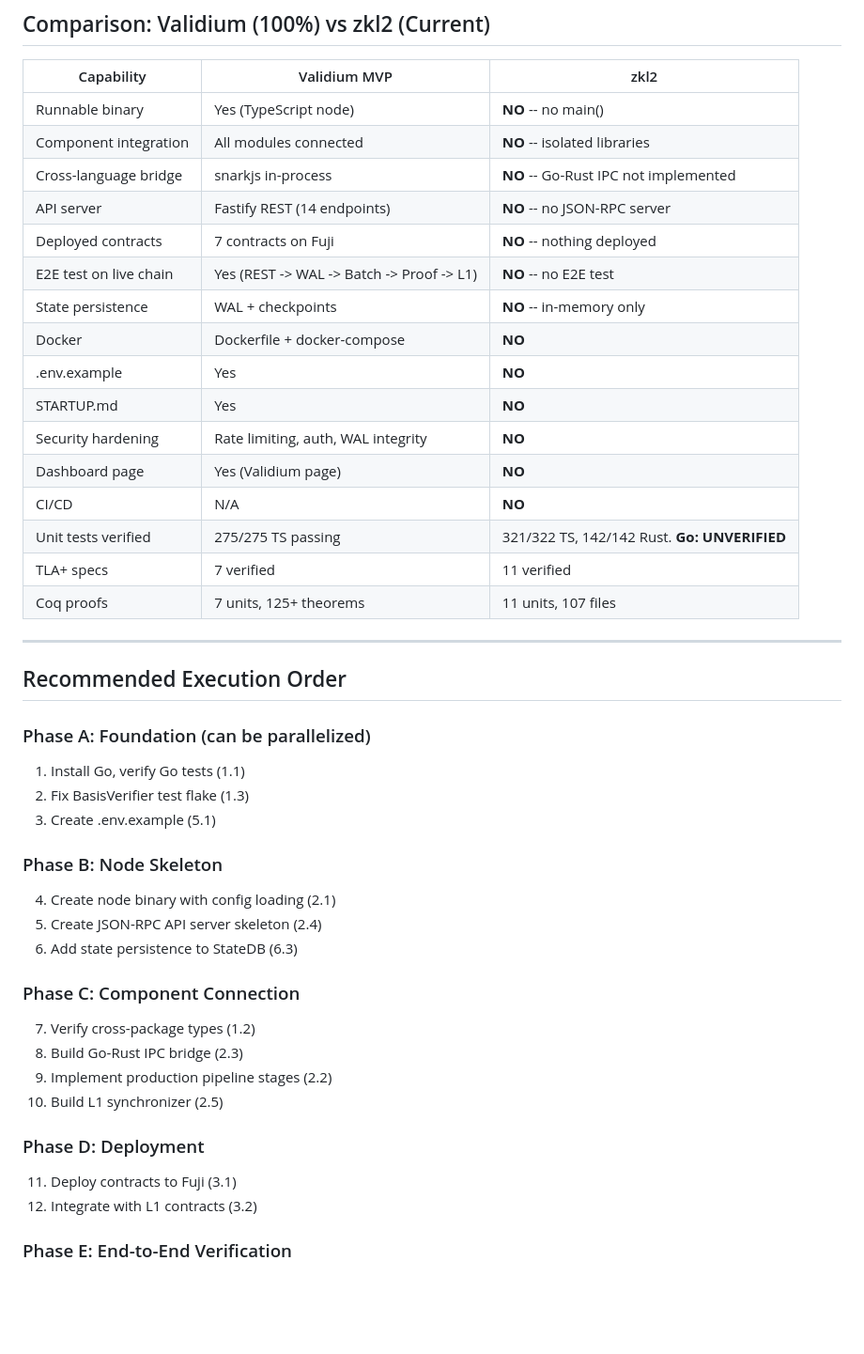
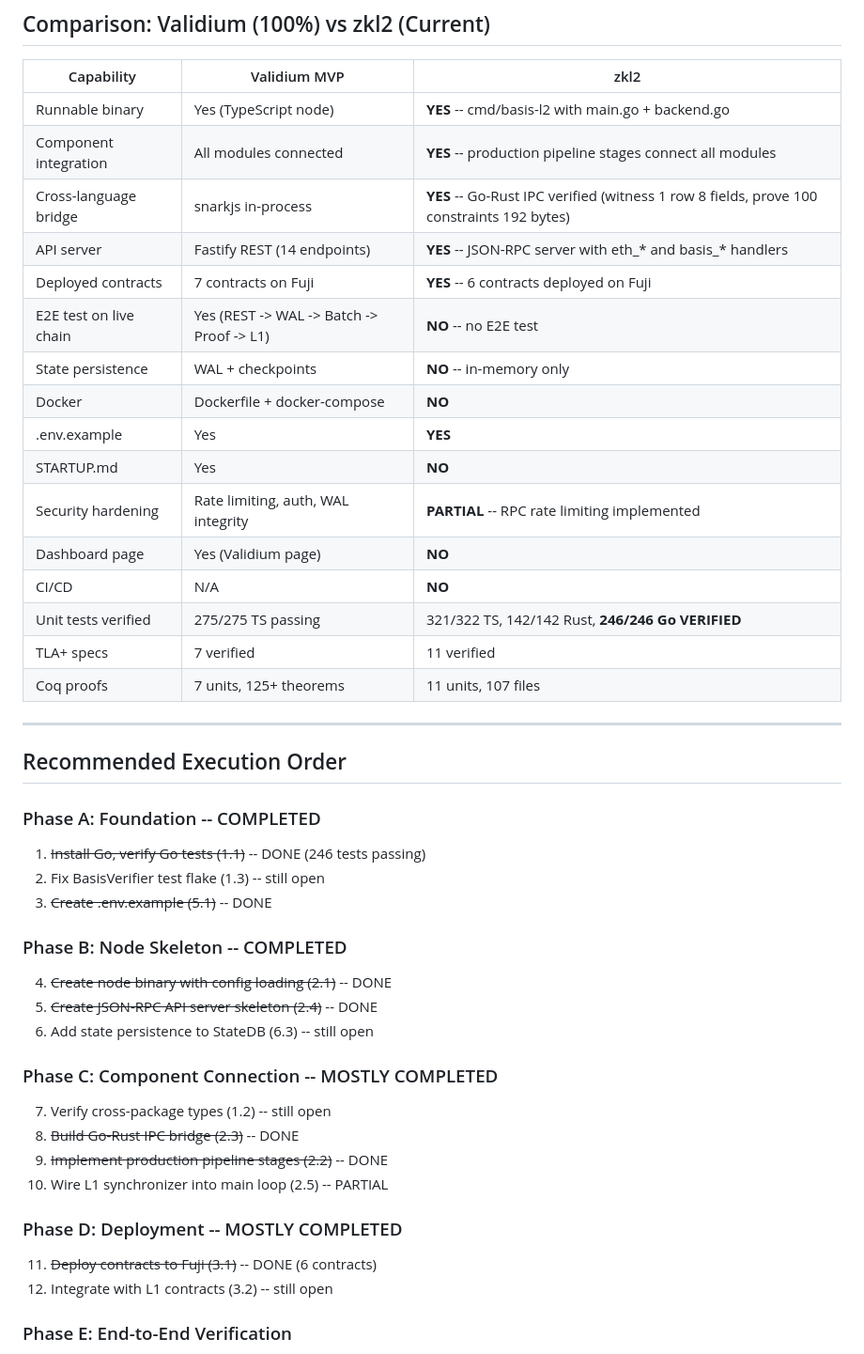
Before and after one commit to sebastian-quintero-osorio/basis-network, a Markdown page: zkl2/docs/POST_ROADMAP_TODO.md, the part around one of its changes. Shown at 94% size. Rendered like a GitHub page; blank space fills up the shorter version.

```diff
--- a/zkl2/docs/POST_ROADMAP_TODO.md
+++ b/zkl2/docs/POST_ROADMAP_TODO.md
@@ -659,20 +669,20 @@ The Validium has a dedicated dashboard page. The zkl2 does not.
 
 | Capability | Validium MVP | zkl2 |
 |------------|-------------|------|
-| Runnable binary | Yes (TypeScript node) | **NO** -- no main() |
-| Component integration | All modules connected | **NO** -- isolated libraries |
-| Cross-language bridge | snarkjs in-process | **NO** -- Go-Rust IPC not implemented |
-| API server | Fastify REST (14 endpoints) | **NO** -- no JSON-RPC server |
-| Deployed contracts | 7 contracts on Fuji | **NO** -- nothing deployed |
+| Runnable binary | Yes (TypeScript node) | **YES** -- cmd/basis-l2 with main.go + backend.go |
+| Component integration | All modules connected | **YES** -- production pipeline stages connect all modules |
+| Cross-language bridge | snarkjs in-process | **YES** -- Go-Rust IPC verified (witness 1 row 8 fields, prove 100 constraints 192 bytes) |
+| API server | Fastify REST (14 endpoints) | **YES** -- JSON-RPC server with eth_* and basis_* handlers |
+| Deployed contracts | 7 contracts on Fuji | **YES** -- 6 contracts deployed on Fuji |
 | E2E test on live chain | Yes (REST -> WAL -> Batch -> Proof -> L1) | **NO** -- no E2E test |
 | State persistence | WAL + checkpoints | **NO** -- in-memory only |
 | Docker | Dockerfile + docker-compose | **NO** |
-| .env.example | Yes | **NO** |
+| .env.example | Yes | **YES** |
 | STARTUP.md | Yes | **NO** |
-| Security hardening | Rate limiting, auth, WAL integrity | **NO** |
+| Security hardening | Rate limiting, auth, WAL integrity | **PARTIAL** -- RPC rate limiting implemented |
 | Dashboard page | Yes (Validium page) | **NO** |
 | CI/CD | N/A | **NO** |
-| Unit tests verified | 275/275 TS passing | 321/322 TS, 142/142 Rust. **Go: UNVERIFIED** |
+| Unit tests verified | 275/275 TS passing | 321/322 TS, 142/142 Rust, **246/246 Go VERIFIED** |
 | TLA+ specs | 7 verified | 11 verified |
 | Coq proofs | 7 units, 125+ theorems | 11 units, 107 files |
 
@@ -680,25 +690,25 @@ The Validium has a dedicated dashboard page. The zkl2 does not.
 
 ## Recommended Execution Order
 
-### Phase A: Foundation (can be parallelized)
-1. Install Go, verify Go tests (1.1)
-2. Fix BasisVerifier test flake (1.3)
-3. Create .env.example (5.1)
+### Phase A: Foundation -- COMPLETED
+1. ~~Install Go, verify Go tests (1.1)~~ -- DONE (246 tests passing)
+2. Fix BasisVerifier test flake (1.3) -- still open
+3. ~~Create .env.example (5.1)~~ -- DONE
 
-### Phase B: Node Skeleton
-4. Create node binary with config loading (2.1)
-5. Create JSON-RPC API server skeleton (2.4)
-6. Add state persistence to StateDB (6.3)
+### Phase B: Node Skeleton -- COMPLETED
+4. ~~Create node binary with config loading (2.1)~~ -- DONE
+5. ~~Create JSON-RPC API server skeleton (2.4)~~ -- DONE
+6. Add state persistence to StateDB (6.3) -- still open
 
-### Phase C: Component Connection
-7. Verify cross-package types (1.2)
-8. Build Go-Rust IPC bridge (2.3)
-9. Implement production pipeline stages (2.2)
-10. Build L1 synchronizer (2.5)
+### Phase C: Component Connection -- MOSTLY COMPLETED
+7. Verify cross-package types (1.2) -- still open
+8. ~~Build Go-Rust IPC bridge (2.3)~~ -- DONE
+9. ~~Implement production pipeline stages (2.2)~~ -- DONE
+10. Wire L1 synchronizer into main loop (2.5) -- PARTIAL
 
-### Phase D: Deployment
-11. Deploy contracts to Fuji (3.1)
-12. Integrate with L1 contracts (3.2)
+### Phase D: Deployment -- MOSTLY COMPLETED
+11. ~~Deploy contracts to Fuji (3.1)~~ -- DONE (6 contracts)
+12. Integrate with L1 contracts (3.2) -- still open
 
 ### Phase E: End-to-End Verification
 13. Run E2E test on local Hardhat (4.1)
```
Also changed, not shown: other parts of zkl2/docs/POST_ROADMAP_TODO.md (+99 -89 lines), zkl2/docs/PRODUCTION_ROADMAP.md (added, +420 -0 lines).
